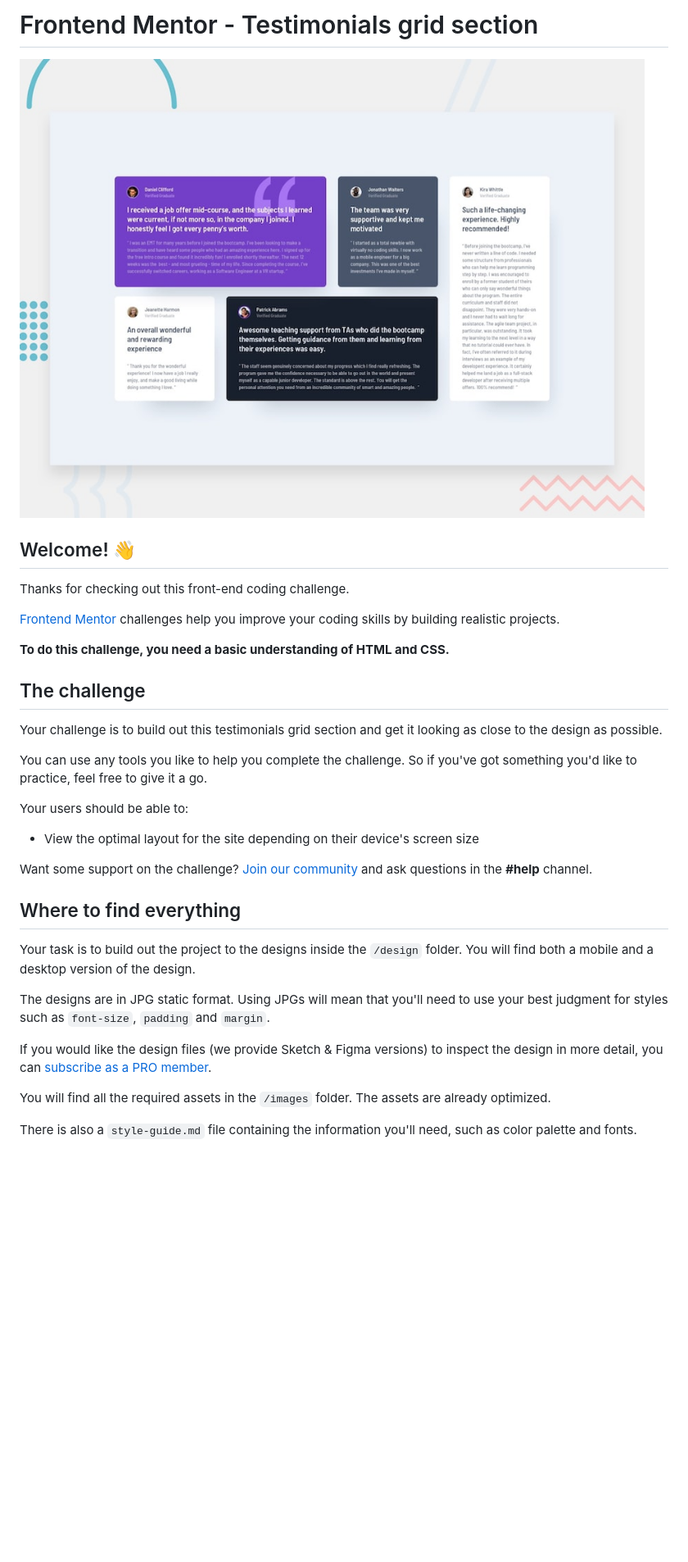
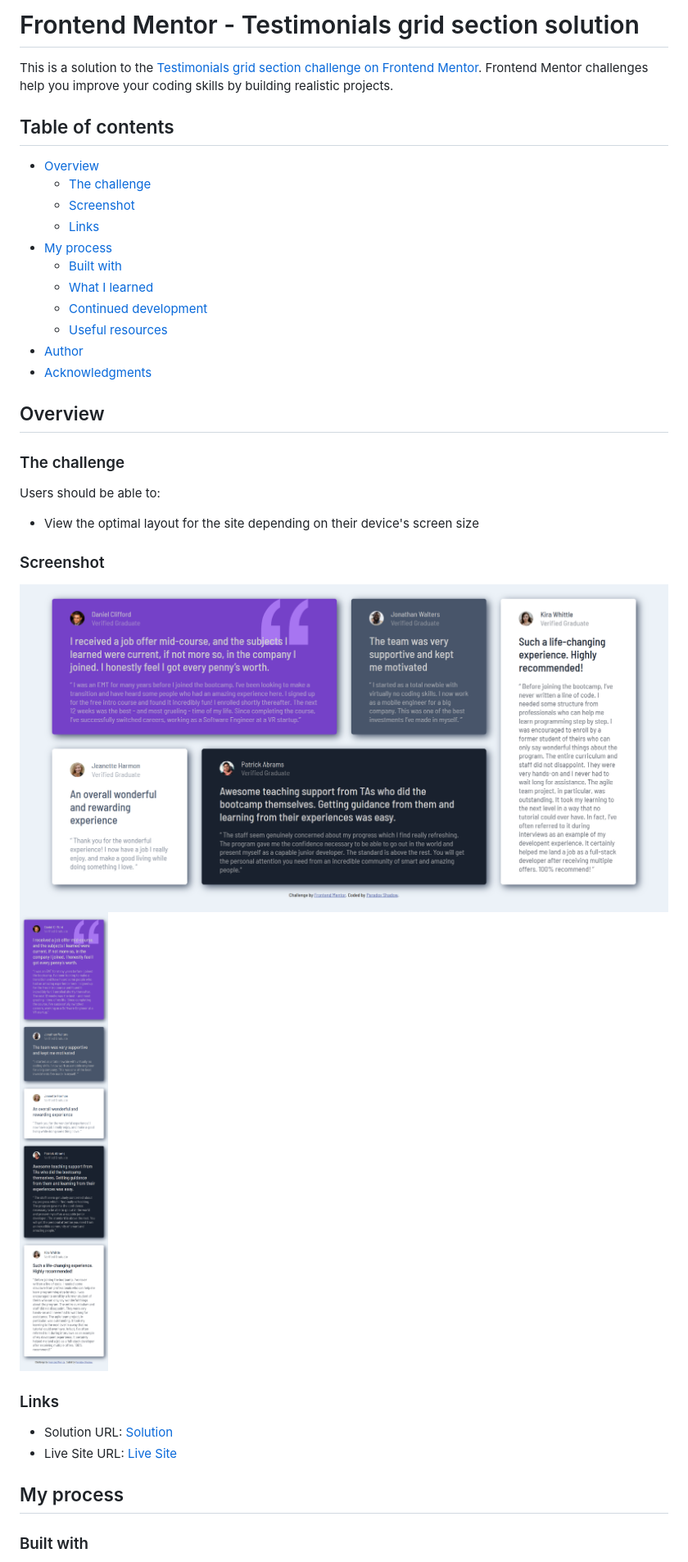
Before and after one commit to Taresta/Testimonial-Grid-Section, a Markdown page: README.md, the part around the change printed below. Shown: that part at 82% size. GitHub-like rendering; pictures changed too: design/Desktop.png (added), design/Mobile.png (added); blank space fills up the shorter version.

Commit message:
Added screenshots for the README.md file

```diff
--- a/README.md
+++ b/README.md
@@ -1,36 +1,42 @@
-# Frontend Mentor - Testimonials grid section
+# Frontend Mentor - Testimonials grid section solution
 
-![Design preview for the Testimonials grid section coding challenge](./design/desktop-preview.jpg)
+This is a solution to the [Testimonials grid section challenge on Frontend Mentor](https://www.frontendmentor.io/challenges/testimonials-grid-section-Nnw6J7Un7). Frontend Mentor challenges help you improve your coding skills by building realistic projects.
 
-## Welcome! 👋
+## Table of contents
 
-Thanks for checking out this front-end coding challenge.
+- [Overview](#overview)
+  - [The challenge](#the-challenge)
+  - [Screenshot](#screenshot)
+  - [Links](#links)
+- [My process](#my-process)
+  - [Built with](#built-with)
+  - [What I learned](#what-i-learned)
+  - [Continued development](#continued-development)
+  - [Useful resources](#useful-resources)
+- [Author](#author)
+- [Acknowledgments](#acknowledgments)
 
-[Frontend Mentor](https://www.frontendmentor.io) challenges help you improve your coding skills by building realistic projects.
 
-**To do this challenge, you need a basic understanding of HTML and CSS.**
+## Overview
 
-## The challenge
+### The challenge
 
-Your challenge is to build out this testimonials grid section and get it looking as close to the design as possible.
-
-You can use any tools you like to help you complete the challenge. So if you've got something you'd like to practice, feel free to give it a go.
-
-Your users should be able to:
+Users should be able to:
 
 - View the optimal layout for the site depending on their device's screen size
 
-Want some support on the challenge? [Join our community](https://www.frontendmentor.io/community) and ask questions in the **#help** channel.
+### Screenshot
 
-## Where to find everything
+![Desktop](./design/Desktop.png)
+![Mobile](./design/Mobile.png)
 
-Your task is to build out the project to the designs inside the `/design` folder. You will find both a mobile and a desktop version of the design.
 
-The designs are in JPG static format. Using JPGs will mean that you'll need to use your best judgment for styles such as `font-size`, `padding` and `margin`.
+### Links
 
-If you would like the design files (we provide Sketch & Figma versions) to inspect the design in more detail, you can [subscribe as a PRO member](https://www.frontendmentor.io/pro).
+- Solution URL: [Solution](https://your-solution-url.com)
+- Live Site URL: [Live Site](https://taresta.github.io/Testimonial-Grid-Section/)
 
-You will find all the required assets in the `/images` folder. The assets are already optimized.
+## My process
 
-There is also a `style-guide.md` file containing the information you'll need, such as color palette and fonts.
+### Built with
 
```
Also changed, not shown: other parts of README.md (+27 -42 lines).
